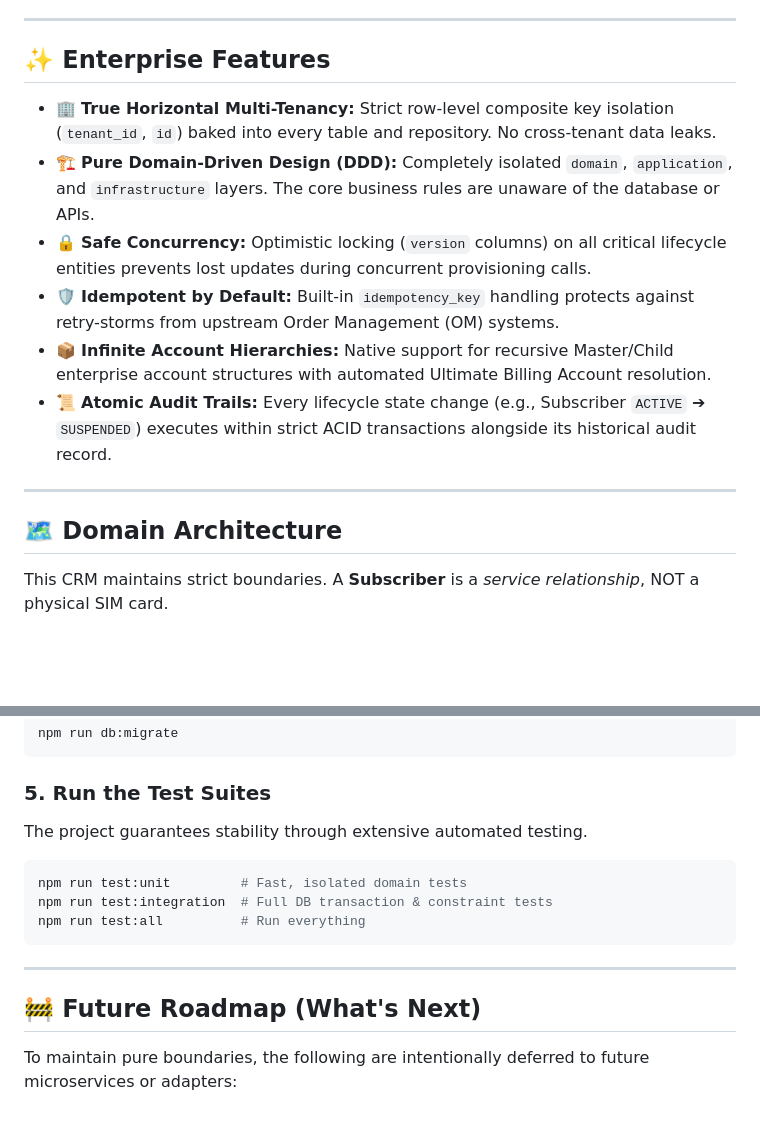
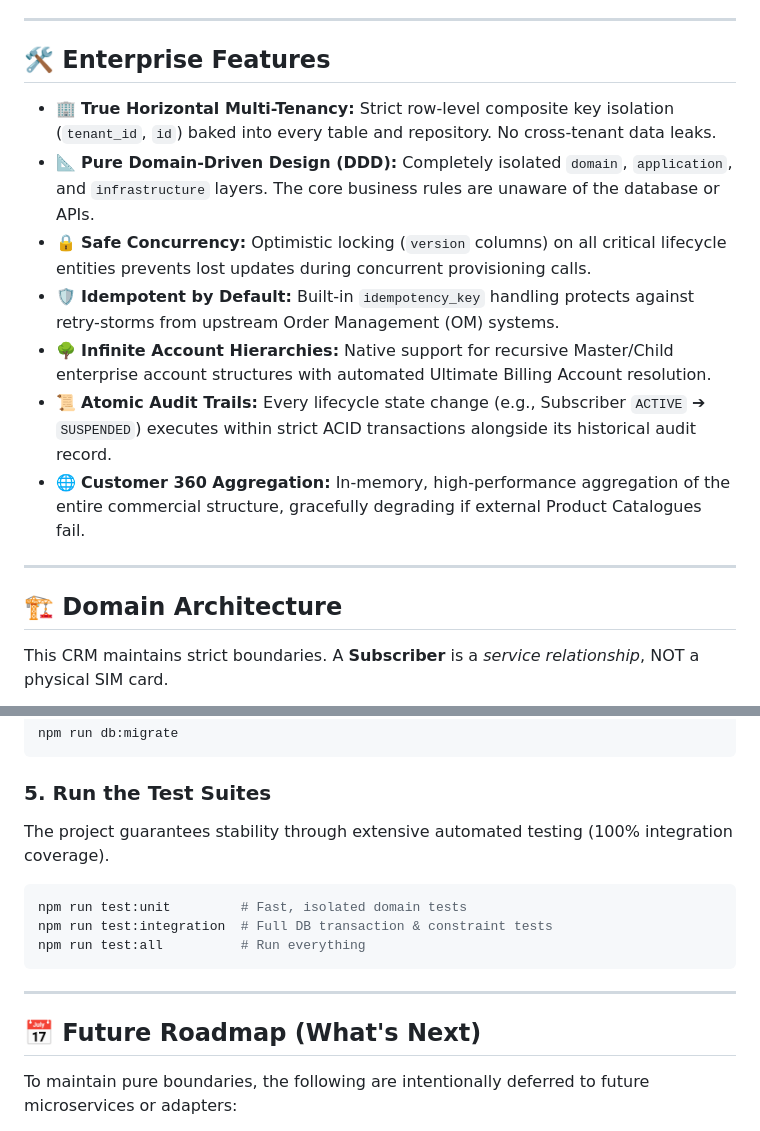
Before and after one commit to ashish8official/telecom-CRM, a Markdown page: README.md, 2 parts joined by grey strips. GitHub-like rendering; blank space fills up the shorter version.

Commit message:
docs: update README with professional formatting and emojis

````diff
--- a/README.md
+++ b/README.md
@@ -23,18 +23,19 @@ Most telecom Business Support Systems (BSS) suffer from massive architectural co
 
 ---
 
-## ✨ Enterprise Features
+## 🛠️ Enterprise Features
 
 *   🏢 **True Horizontal Multi-Tenancy:** Strict row-level composite key isolation (`tenant_id`, `id`) baked into every table and repository. No cross-tenant data leaks.
-*   🏗️ **Pure Domain-Driven Design (DDD):** Completely isolated `domain`, `application`, and `infrastructure` layers. The core business rules are unaware of the database or APIs.
+*   📐 **Pure Domain-Driven Design (DDD):** Completely isolated `domain`, `application`, and `infrastructure` layers. The core business rules are unaware of the database or APIs.
 *   🔒 **Safe Concurrency:** Optimistic locking (`version` columns) on all critical lifecycle entities prevents lost updates during concurrent provisioning calls.
 *   🛡️ **Idempotent by Default:** Built-in `idempotency_key` handling protects against retry-storms from upstream Order Management (OM) systems.
-*   📦 **Infinite Account Hierarchies:** Native support for recursive Master/Child enterprise account structures with automated Ultimate Billing Account resolution.
+*   🌳 **Infinite Account Hierarchies:** Native support for recursive Master/Child enterprise account structures with automated Ultimate Billing Account resolution.
 *   📜 **Atomic Audit Trails:** Every lifecycle state change (e.g., Subscriber `ACTIVE` ➔ `SUSPENDED`) executes within strict ACID transactions alongside its historical audit record.
+*   🌐 **Customer 360 Aggregation:** In-memory, high-performance aggregation of the entire commercial structure, gracefully degrading if external Product Catalogues fail.
 
 ---
 
-## 🗺️ Domain Architecture
+## 🏗️ Domain Architecture
 
 This CRM maintains strict boundaries. A **Subscriber** is a *service relationship*, NOT a physical SIM card.
 
@@ -90,7 +91,7 @@ npm run db:migrate
 ```
 
 ### 5. Run the Test Suites
-The project guarantees stability through extensive automated testing.
+The project guarantees stability through extensive automated testing (100% integration coverage).
 ```bash
 npm run test:unit         # Fast, isolated domain tests
 npm run test:integration  # Full DB transaction & constraint tests
@@ -99,7 +100,7 @@ npm run test:all          # Run everything
 
 ---
 
-## 🚧 Future Roadmap (What's Next)
+## 📅 Future Roadmap (What's Next)
 To maintain pure boundaries, the following are intentionally deferred to future microservices or adapters:
 - [ ] **TM Forum Open APIs:** Native TMF629 (Customer Management) & TMF632 (Party Management) REST adapters wrapping our application layer.
 - [ ] **Telecom Resource Inventory:** Physical SIMs, ICCIDs, IMSIs, and MSISDN mapping via a decoupled Inventory domain.
````
Also changed, not shown: other parts of README.md (+3 -3 lines).
